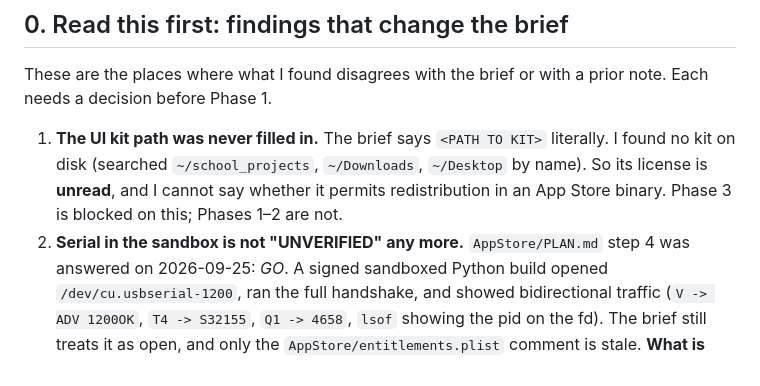
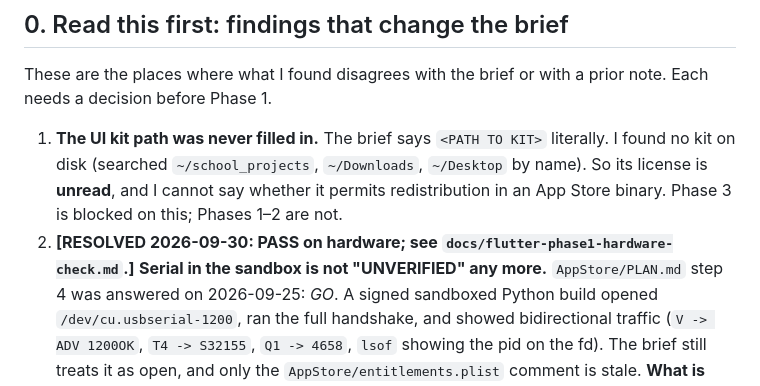
Before and after one commit to dhohnholt/datalink_Mac_OS_interface, a Markdown page: docs/flutter-port-plan.md, the part around the change. Rendered like a GitHub page.

```diff
--- a/docs/flutter-port-plan.md
+++ b/docs/flutter-port-plan.md
@@ -14,7 +14,8 @@ prior note. Each needs a decision before Phase 1.
    `~/Downloads`, `~/Desktop` by name). So its license is **unread**, and I
    cannot say whether it permits redistribution in an App Store binary. Phase 3
    is blocked on this; Phases 1–2 are not.
-2. **Serial in the sandbox is not "UNVERIFIED" any more.** `AppStore/PLAN.md`
+2. **[RESOLVED 2026-09-30: PASS on hardware; see `docs/flutter-phase1-hardware-check.md`.]**
+   **Serial in the sandbox is not "UNVERIFIED" any more.** `AppStore/PLAN.md`
    step 4 was answered on 2026-09-25: *GO*. A signed sandboxed Python build
    opened `/dev/cu.usbserial-1200`, ran the full handshake, and showed
    bidirectional traffic (`V -> ADV 1200OK`, `T4 -> S32155`, `Q1 -> 4658`,
```
Also changed, not shown: docs/flutter-phase1-hardware-check.md (+24 -0 lines).
